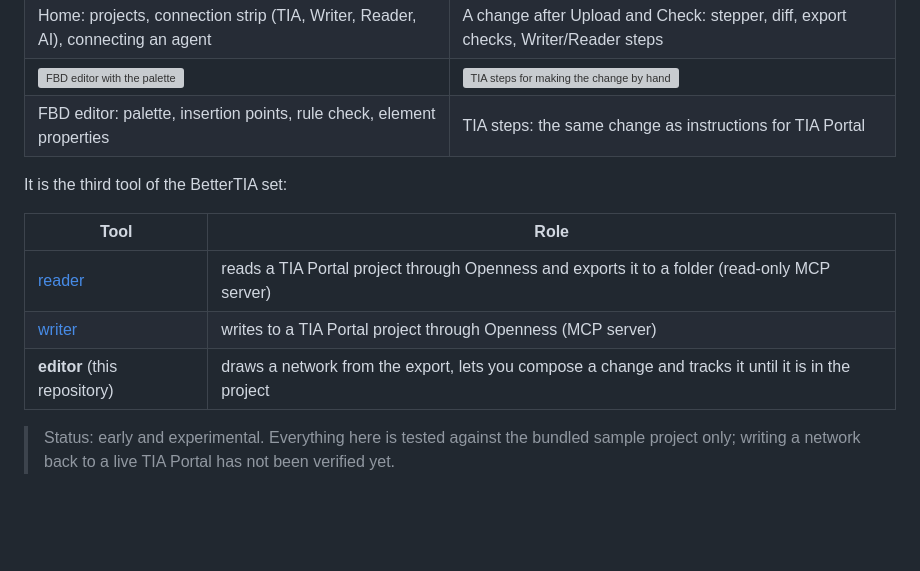
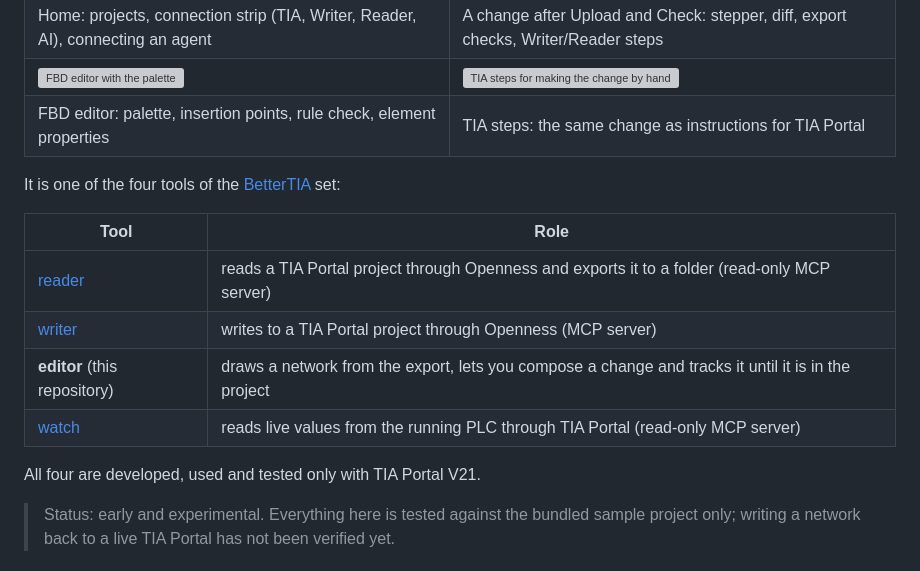
Before and after one commit to BetterTIA/editor, a Markdown page: README.md, the part around the change. Drawn GitHub-style; blank space fills up the shorter version; grey boxes are pictures that could not be loaded.

Commit message:
README: add watch to the BetterTIA set table; tested only with TIA Portal V21

```diff
--- a/README.md
+++ b/README.md
@@ -25,13 +25,16 @@ steps a person takes, and each step is recorded.
 | ![FBD editor with the palette](tests/screenshots/fbd_editor.png) | ![TIA steps for making the change by hand](tests/screenshots/tia_steps.png) |
 | FBD editor: palette, insertion points, rule check, element properties | TIA steps: the same change as instructions for TIA Portal |
 
-It is the third tool of the BetterTIA set:
+It is one of the four tools of the [BetterTIA](https://github.com/BetterTIA) set:
 
 | Tool | Role |
 |---|---|
 | [reader](https://github.com/BetterTIA/reader) | reads a TIA Portal project through Openness and exports it to a folder (read-only MCP server) |
 | [writer](https://github.com/BetterTIA/writer) | writes to a TIA Portal project through Openness (MCP server) |
 | **editor** (this repository) | draws a network from the export, lets you compose a change and tracks it until it is in the project |
+| [watch](https://github.com/BetterTIA/watch) | reads live values from the running PLC through TIA Portal (read-only MCP server) |
+
+All four are developed, used and tested only with TIA Portal V21.
 
 > Status: early and experimental. Everything here is tested against the bundled sample project only;
 > writing a network back to a live TIA Portal has not been verified yet.
```
